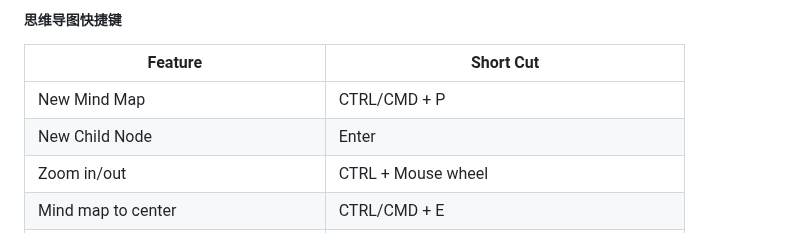
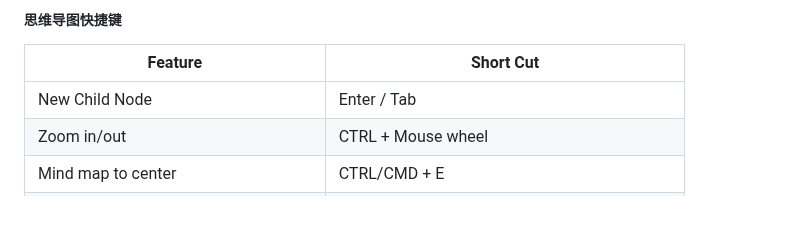
Before and after one commit to MarkMindCkm/MarkMind-ltd, a Markdown page: readme-zh.md, the part around the change. GitHub-like rendering; blank space fills up the shorter version.

```diff
--- a/readme-zh.md
+++ b/readme-zh.md
@@ -60,8 +60,7 @@ mindmap-plugin: basic (or rich)
 
 | Feature                               | Short Cut                                 |
 | ------------------------------------- | ----------------------------------------- |
-| New Mind Map                          | CTRL/CMD + P                              |
-| New Child Node                        | Enter                                     |
+| New Child Node                        | Enter / Tab                                    |
 | Zoom in/out                           | CTRL + Mouse wheel                        |
 | Mind map to center                    | CTRL/CMD + E                              |
 | Delete node                           | Delete/Backspace                          |
```
